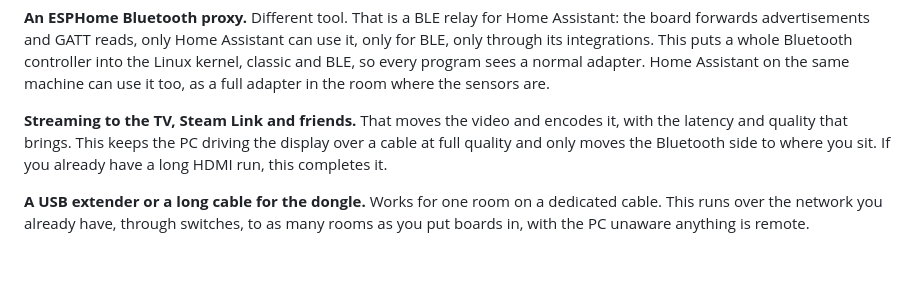
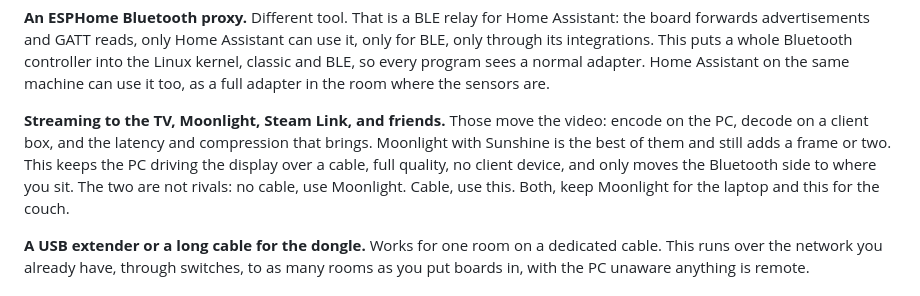
Before and after one commit to heppu/esp-hci-bridge, a Markdown page: README.md, the part around the change. Drawn GitHub-style; blank space fills up the shorter version.

Commit message:
README: name Moonlight in the streaming comparison

```diff
--- a/README.md
+++ b/README.md
@@ -49,11 +49,13 @@ whole Bluetooth controller into the Linux kernel, classic and BLE, so every
 program sees a normal adapter. Home Assistant on the same machine can use it
 too, as a full adapter in the room where the sensors are.
 
-**Streaming to the TV, Steam Link and friends.** That moves the video and
-encodes it, with the latency and quality that brings. This keeps the PC
-driving the display over a cable at full quality and only moves the
-Bluetooth side to where you sit. If you already have a long HDMI run, this
-completes it.
+**Streaming to the TV, Moonlight, Steam Link, and friends.** Those move the
+video: encode on the PC, decode on a client box, and the latency and
+compression that brings. Moonlight with Sunshine is the best of them and still
+adds a frame or two. This keeps the PC driving the display over a cable, full
+quality, no client device, and only moves the Bluetooth side to where you sit.
+The two are not rivals: no cable, use Moonlight. Cable, use this. Both, keep
+Moonlight for the laptop and this for the couch.
 
 **A USB extender or a long cable for the dongle.** Works for one room on a
 dedicated cable. This runs over the network you already have, through
```
